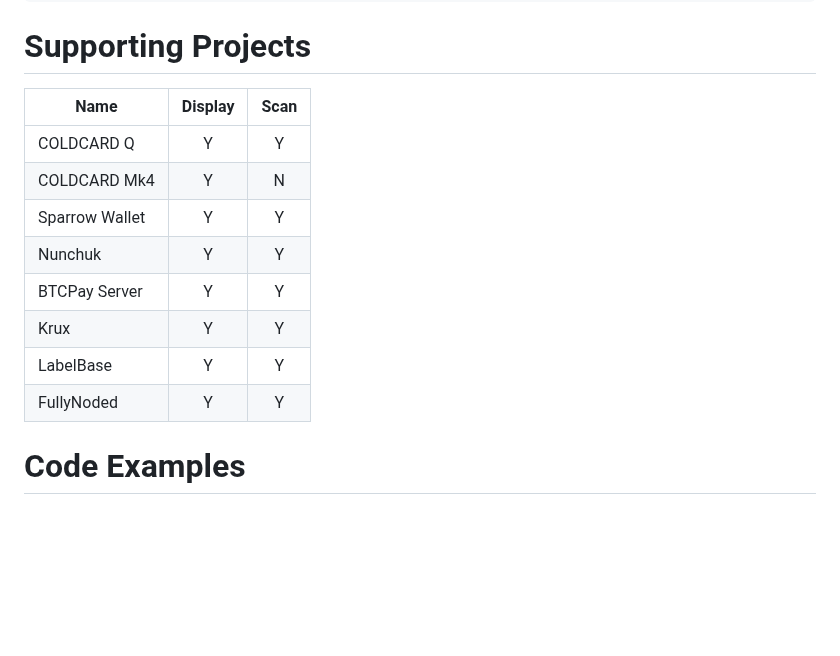
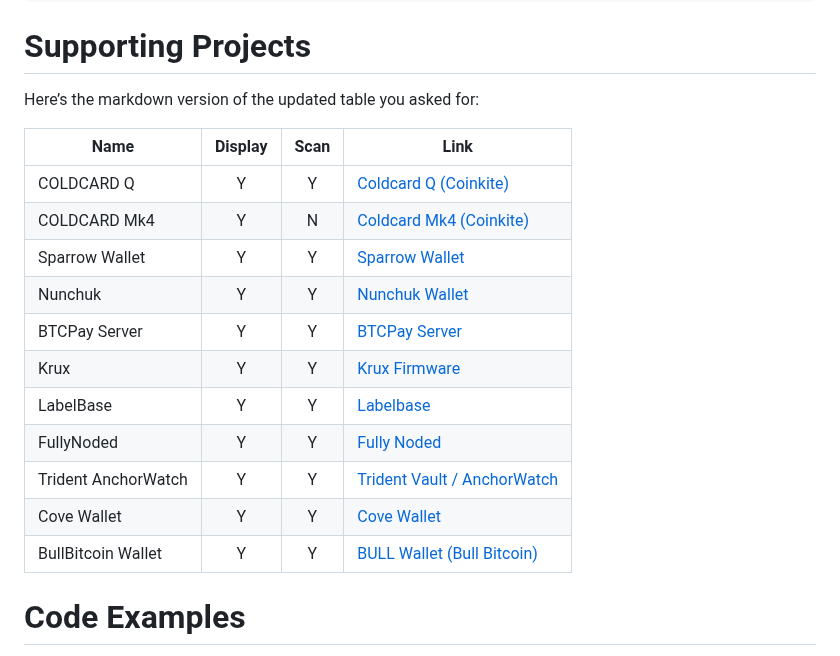
Before and after one commit to coinkite/BBQr, a Markdown page: README.md, the part around the change. Drawn GitHub-style; blank space fills up the shorter version.

Commit message:
updated table

```diff
--- a/README.md
+++ b/README.md
@@ -73,16 +73,21 @@ Created 'example.png' with 8 frames.
 
 # Supporting Projects
 
-Name                | Display |  Scan   |
---------------------|:-------:|:-------:|
-COLDCARD Q          |    Y    |    Y    |
-COLDCARD Mk4        |    Y    |    N    |
-Sparrow Wallet      |    Y    |    Y    |
-Nunchuk             |    Y    |    Y    |
-BTCPay Server       |    Y    |    Y    |
-Krux                |    Y    |    Y    |
-LabelBase           |    Y    |    Y    |
-FullyNoded          |    Y    |    Y    |
+Here’s the markdown version of the updated table you asked for:
+
+| Name                  | Display | Scan | Link                                                                 |
+|-----------------------|:-------:|:----:|----------------------------------------------------------------------|
+| COLDCARD Q            | Y       | Y    | [Coldcard Q (Coinkite)](https://coldcard.com)                        |
+| COLDCARD Mk4          | Y       | N    | [Coldcard Mk4 (Coinkite)](https://coldcard.com)                      |
+| Sparrow Wallet        | Y       | Y    | [Sparrow Wallet](https://sparrowwallet.com)                          |
+| Nunchuk               | Y       | Y    | [Nunchuk Wallet](https://nunchuk.app)                                |
+| BTCPay Server         | Y       | Y    | [BTCPay Server](https://btcpayserver.org)                            |
+| Krux                  | Y       | Y    | [Krux Firmware](https://github.com/krux-wallet)                      |
+| LabelBase             | Y       | Y    | [Labelbase](https://labelbase.org)                                   |
+| FullyNoded            | Y       | Y    | [Fully Noded](https://fullynoded.app)                                |
+| Trident AnchorWatch   | Y       | Y    | [Trident Vault / AnchorWatch](https://anchorwatch.com)               |
+| Cove Wallet           | Y       | Y    | [Cove Wallet](https://github.com/bitcoinppl/cove)                    |
+| BullBitcoin Wallet    | Y       | Y    | [BULL Wallet (Bull Bitcoin)](https://bullbitcoin.com/blog/bull-by-bull-bitcoin) |
 
 # Code Examples
 
```
